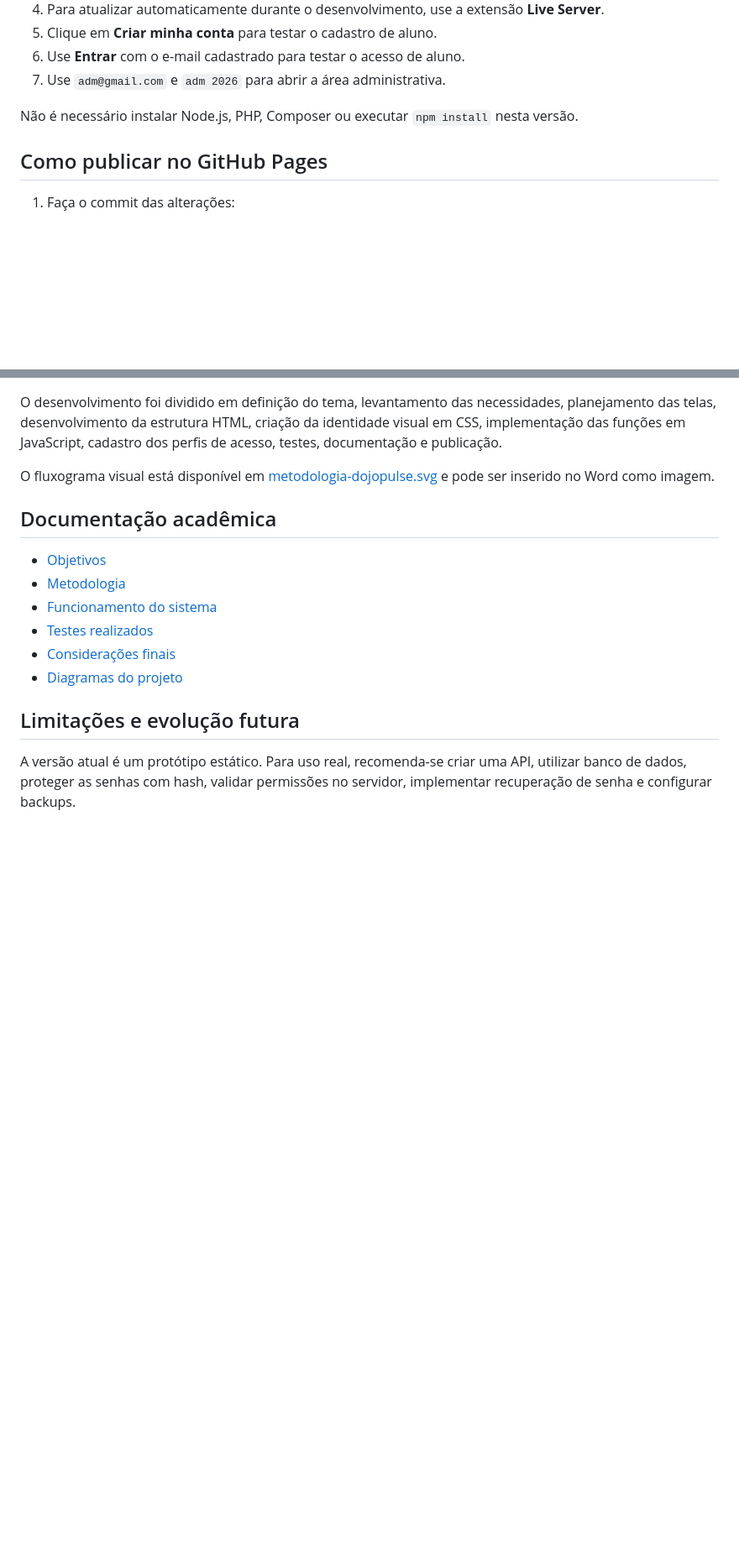
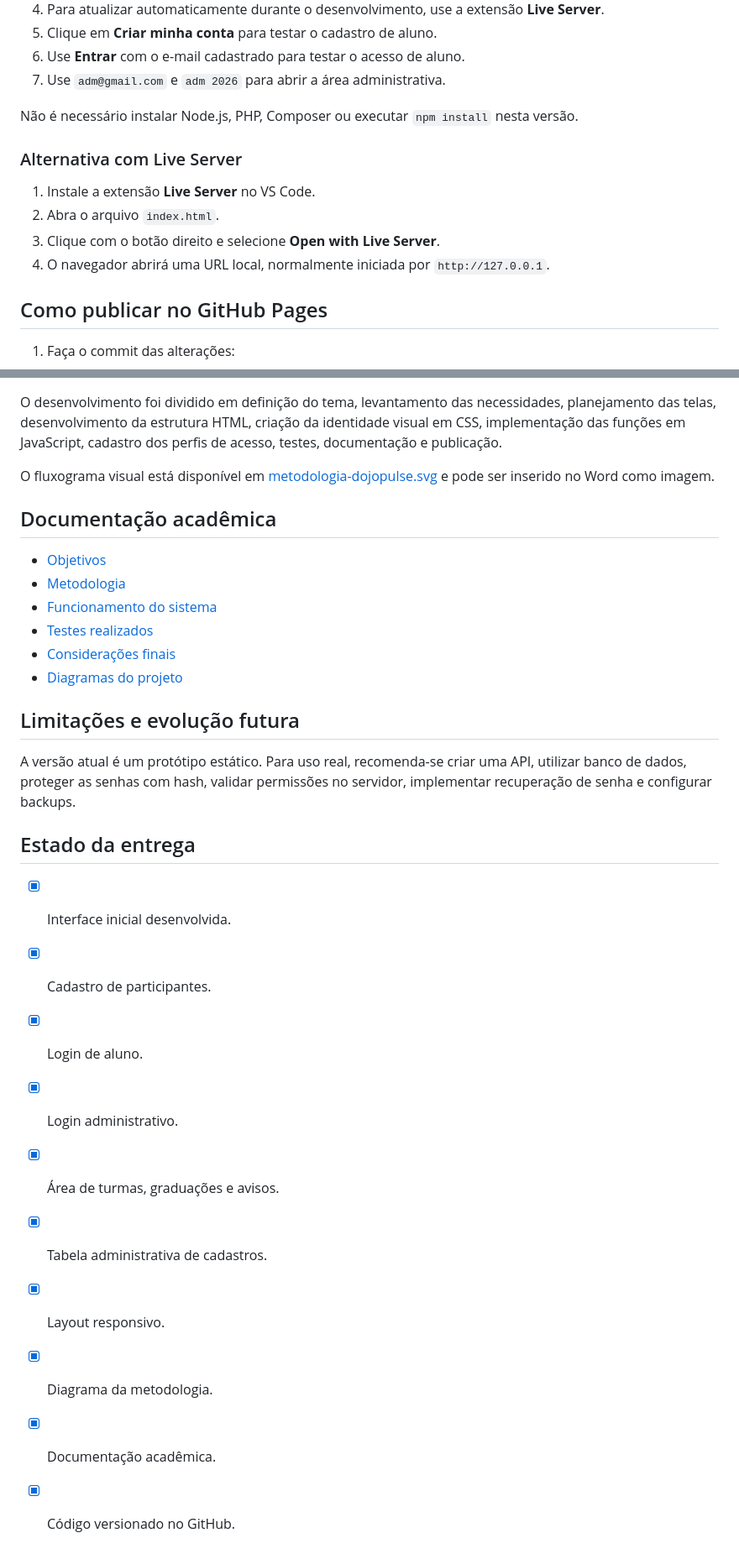
Before and after one commit to kailainemiranda/DojoPulse, a Markdown page: README.md, 2 parts joined by grey strips. Shown at 84% size. Rendered like a GitHub page; blank space fills up the shorter version.

```diff
--- a/README.md
+++ b/README.md
@@ -99,6 +122,13 @@ DojoPulse/
 
 Não é necessário instalar Node.js, PHP, Composer ou executar `npm install` nesta versão.
 
+### Alternativa com Live Server
+
+1. Instale a extensão **Live Server** no VS Code.
+2. Abra o arquivo `index.html`.
+3. Clique com o botão direito e selecione **Open with Live Server**.
+4. O navegador abrirá uma URL local, normalmente iniciada por `http://127.0.0.1`.
+
 ## Como publicar no GitHub Pages
 
 1. Faça o commit das alterações:
@@ -139,3 +169,16 @@ O fluxograma visual está disponível em [metodologia-dojopulse.svg](metodologia
 ## Limitações e evolução futura
 
 A versão atual é um protótipo estático. Para uso real, recomenda-se criar uma API, utilizar banco de dados, proteger as senhas com hash, validar permissões no servidor, implementar recuperação de senha e configurar backups.
+
+## Estado da entrega
+
+- [x] Interface inicial desenvolvida.
+- [x] Cadastro de participantes.
+- [x] Login de aluno.
+- [x] Login administrativo.
+- [x] Área de turmas, graduações e avisos.
+- [x] Tabela administrativa de cadastros.
+- [x] Layout responsivo.
+- [x] Diagrama da metodologia.
+- [x] Documentação acadêmica.
+- [x] Código versionado no GitHub.
```
Also changed, not shown: other parts of README.md (+27 -4 lines).
